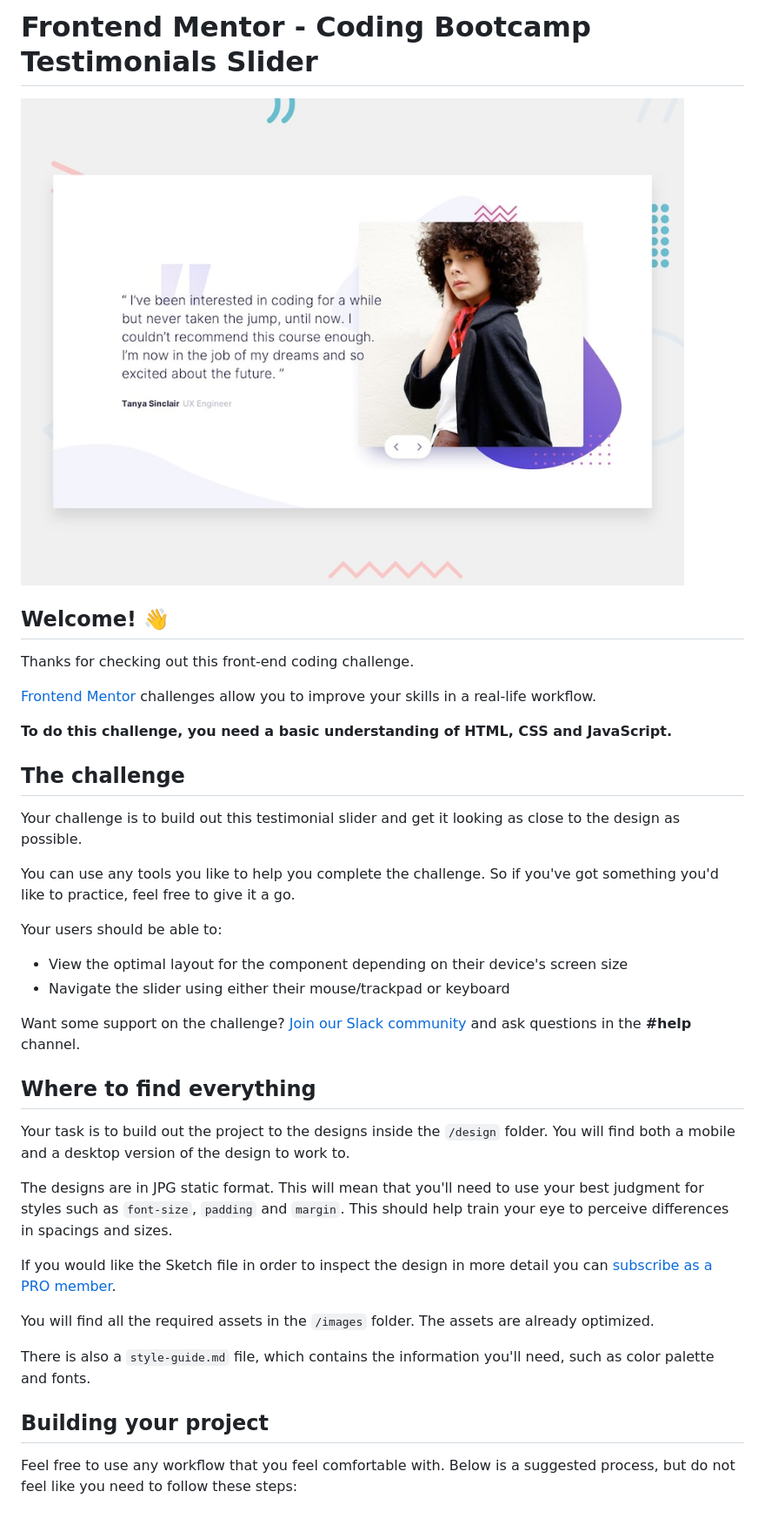
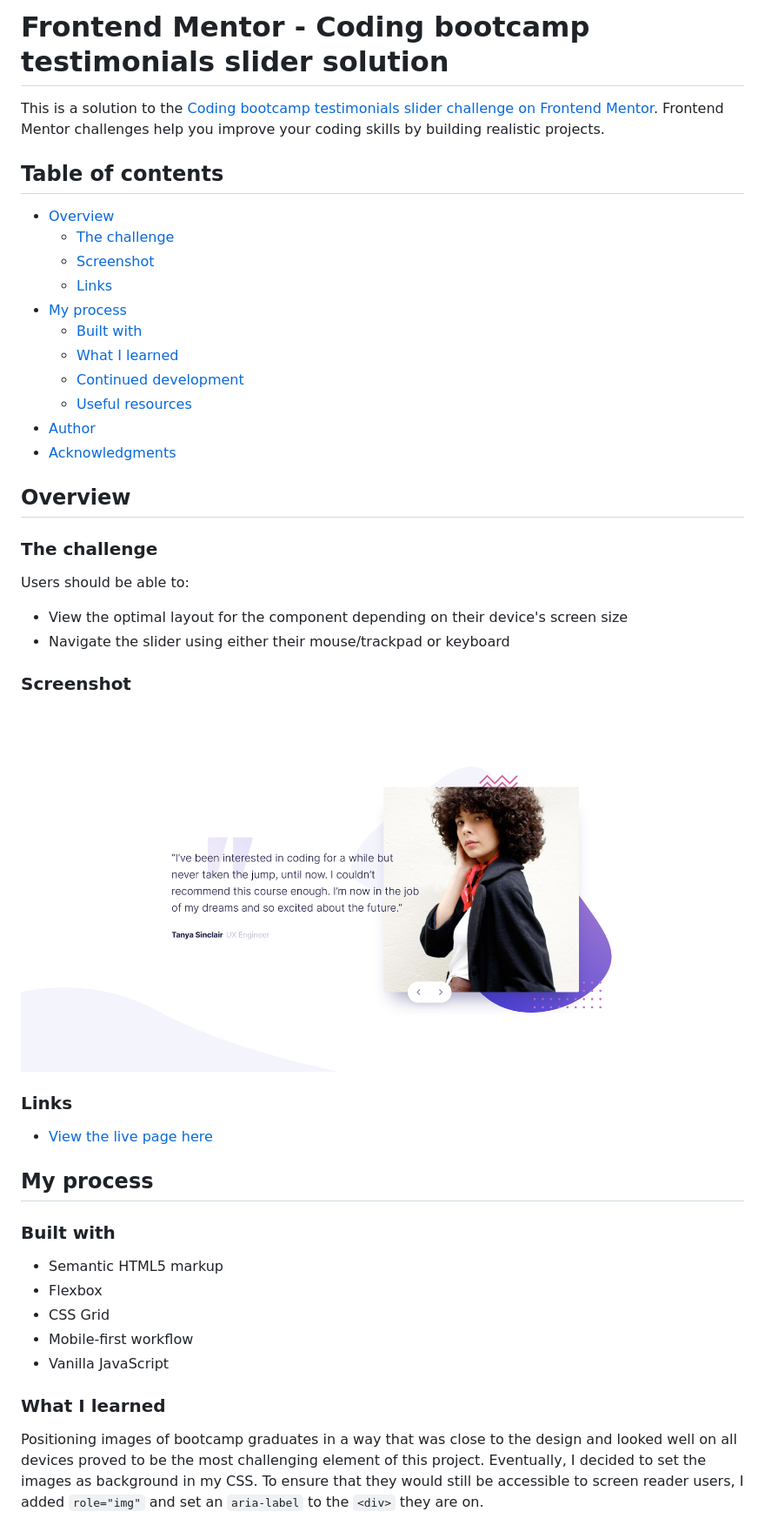
Before and after one commit to AgataLiberska/testimonial-slider, a Markdown page: README.md, the part around the change printed below. Shown: that part at 87% size. GitHub-like rendering; pictures changed too: images/slider-screenshot.png (added).

```diff
--- a/README.md
+++ b/README.md
@@ -1,41 +1,49 @@
-# Frontend Mentor - Coding Bootcamp Testimonials Slider
+# Frontend Mentor - Coding bootcamp testimonials slider solution
 
-![Design preview for the Coding Bootcamp Testimonials Slider coding challenge](./design/desktop-preview.jpg)
+This is a solution to the [Coding bootcamp testimonials slider challenge on Frontend Mentor](https://www.frontendmentor.io/challenges/coding-bootcamp-testimonials-slider-4FNyLA8JL). Frontend Mentor challenges help you improve your coding skills by building realistic projects.
 
-## Welcome! 👋
+## Table of contents
 
-Thanks for checking out this front-end coding challenge.
+- [Overview](#overview)
+  - [The challenge](#the-challenge)
+  - [Screenshot](#screenshot)
+  - [Links](#links)
+- [My process](#my-process)
+  - [Built with](#built-with)
+  - [What I learned](#what-i-learned)
+  - [Continued development](#continued-development)
+  - [Useful resources](#useful-resources)
+- [Author](#author)
+- [Acknowledgments](#acknowledgments)
 
-[Frontend Mentor](https://www.frontendmentor.io) challenges allow you to improve your skills in a real-life workflow.
+## Overview
 
-**To do this challenge, you need a basic understanding of HTML, CSS and JavaScript.**
+### The challenge
 
-## The challenge
-
-Your challenge is to build out this testimonial slider and get it looking as close to the design as possible.
-
-You can use any tools you like to help you complete the challenge. So if you've got something you'd like to practice, feel free to give it a go.
-
-Your users should be able to:
+Users should be able to:
 
 - View the optimal layout for the component depending on their device's screen size
 - Navigate the slider using either their mouse/trackpad or keyboard
 
-Want some support on the challenge? [Join our Slack community](https://www.frontendmentor.io/slack) and ask questions in the **#help** channel.
+### Screenshot
 
-## Where to find everything
+![Screenshot of my solution](./images/slider-screenshot.png)
 
-Your task is to build out the project to the designs inside the `/design` folder. You will find both a mobile and a desktop version of the design to work to.
+### Links
 
-The designs are in JPG static format. This will mean that you'll need to use your best judgment for styles such as `font-size`, `padding` and `margin`. This should help train your eye to perceive differences in spacings and sizes.
+- [View the live page here](https://testimonial-slider-sage.vercel.app/)
 
-If you would like the Sketch file in order to inspect the design in more detail you can [subscribe as a PRO member](https://www.frontendmentor.io/pro).
+## My process
 
-You will find all the required assets in the `/images` folder. The assets are already optimized.
+### Built with
 
-There is also a `style-guide.md` file, which contains the information you'll need, such as color palette and fonts.
+- Semantic HTML5 markup
+- Flexbox
+- CSS Grid
+- Mobile-first workflow
+- Vanilla JavaScript
 
-## Building your project
+### What I learned
 
-Feel free to use any workflow that you feel comfortable with. Below is a suggested process, but do not feel like you need to follow these steps:
+Positioning images of bootcamp graduates in a way that was close to the design and looked well on all devices proved to be the most challenging element of this project. Eventually, I decided to set the images as background in my CSS. To ensure that they would still be accessible to screen reader users, I added `role="img"` and set an `aria-label` to the `<div>` they are on.
 
```
Also changed, not shown: other parts of README.md (+54 -20 lines).
